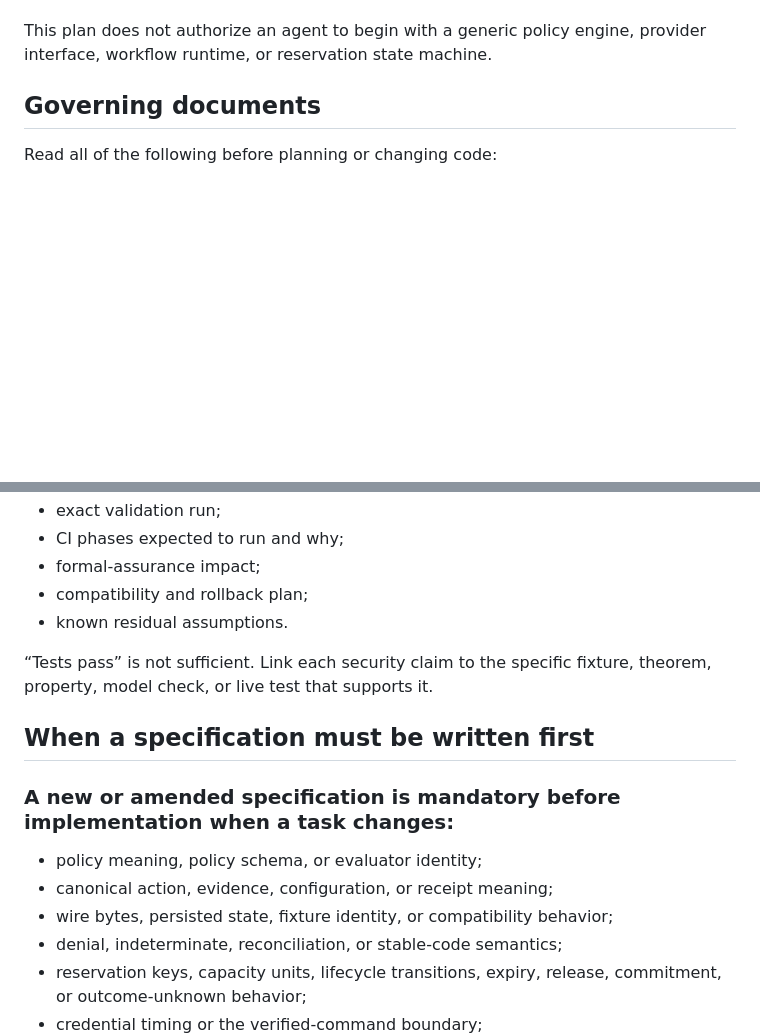
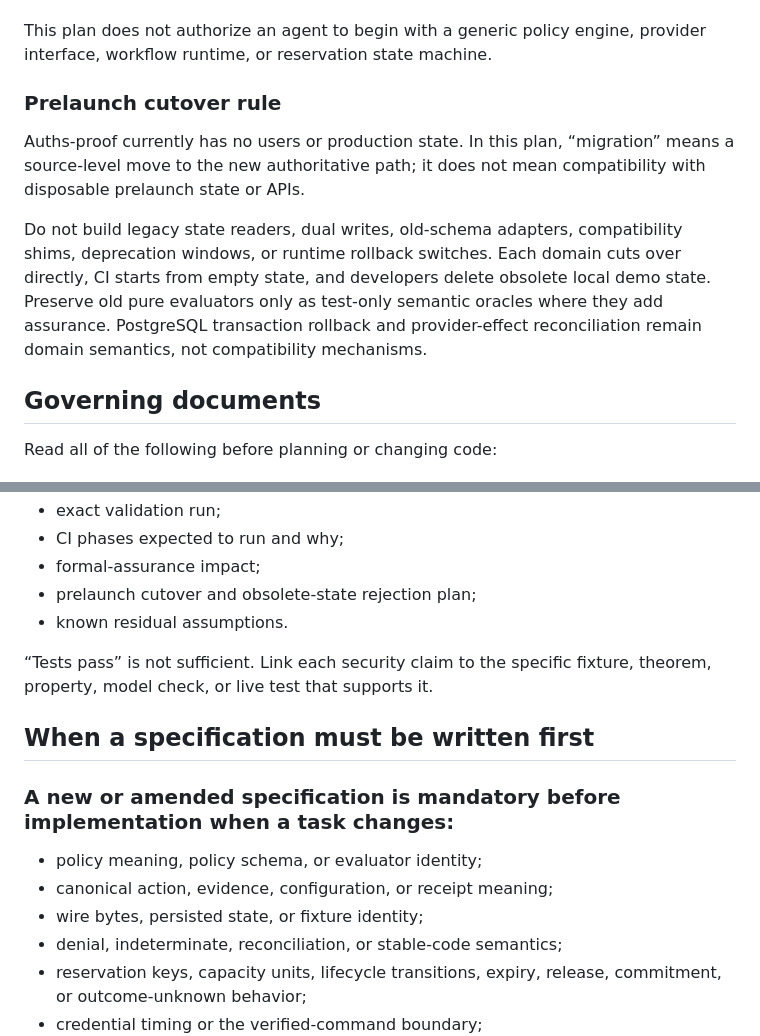
Before and after one commit to auths-dev/auths-proof, a Markdown page: docs/plans/BOUNDED_AUTHORIZATION_MILESTONE_3_READINESS_AND_EXECUTION_PLAN.md, 2 parts joined by grey strips. Rendered like a GitHub page; blank space fills up the shorter version.

```diff
--- a/docs/plans/BOUNDED_AUTHORIZATION_MILESTONE_3_READINESS_AND_EXECUTION_PLAN.md
+++ b/docs/plans/BOUNDED_AUTHORIZATION_MILESTONE_3_READINESS_AND_EXECUTION_PLAN.md
@@ -16,6 +16,20 @@ written for agents implementing the work and defines:
 
 This plan does not authorize an agent to begin with a generic policy engine,
 provider interface, workflow runtime, or reservation state machine.
+
+### Prelaunch cutover rule
+
+Auths-proof currently has no users or production state. In this plan,
+“migration” means a source-level move to the new authoritative path; it does
+not mean compatibility with disposable prelaunch state or APIs.
+
+Do not build legacy state readers, dual writes, old-schema adapters,
+compatibility shims, deprecation windows, or runtime rollback switches. Each
+domain cuts over directly, CI starts from empty state, and developers delete
+obsolete local demo state. Preserve old pure evaluators only as test-only
+semantic oracles where they add assurance. PostgreSQL transaction rollback and
+provider-effect reconciliation remain domain semantics, not compatibility
+mechanisms.
 
 ## Governing documents
 
@@ -347,7 +362,7 @@ Every PR must state:
 - exact validation run;
 - CI phases expected to run and why;
 - formal-assurance impact;
-- compatibility and rollback plan;
+- prelaunch cutover and obsolete-state rejection plan;
 - known residual assumptions.
 
 “Tests pass” is not sufficient. Link each security claim to the specific
@@ -359,7 +374,7 @@ fixture, theorem, property, model check, or live test that supports it.
 
 - policy meaning, policy schema, or evaluator identity;
 - canonical action, evidence, configuration, or receipt meaning;
-- wire bytes, persisted state, fixture identity, or compatibility behavior;
+- wire bytes, persisted state, or fixture identity;
 - denial, indeterminate, reconciliation, or stable-code semantics;
 - reservation keys, capacity units, lifecycle transitions, expiry, release,
   commitment, or outcome-unknown behavior;
```
Also changed, not shown: other parts of docs/plans/BOUNDED_AUTHORIZATION_MILESTONE_3_READINESS_AND_EXECUTION_PLAN.md (+14 -13 lines), docs/specs/0012-stripe-bounded-refunds.md (+22 -28 lines).
